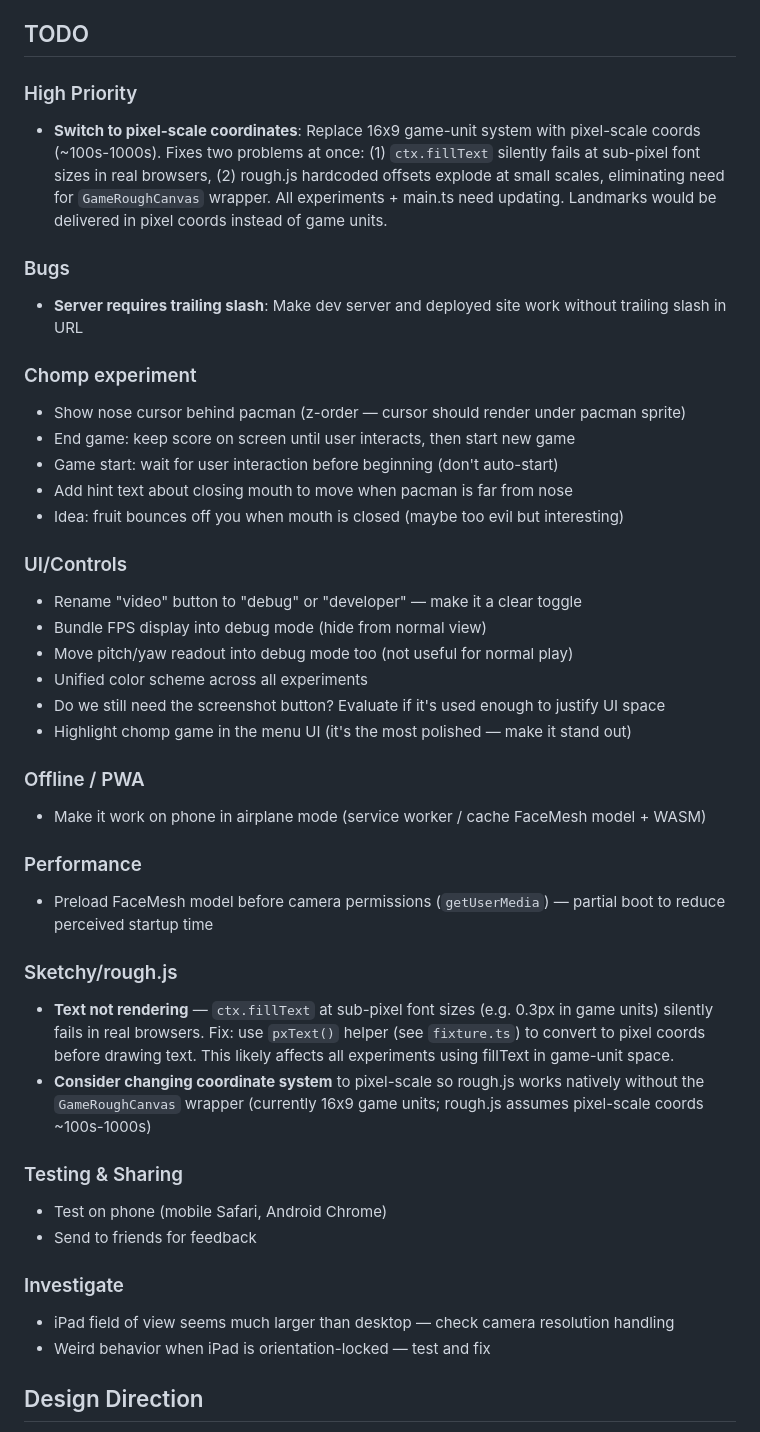
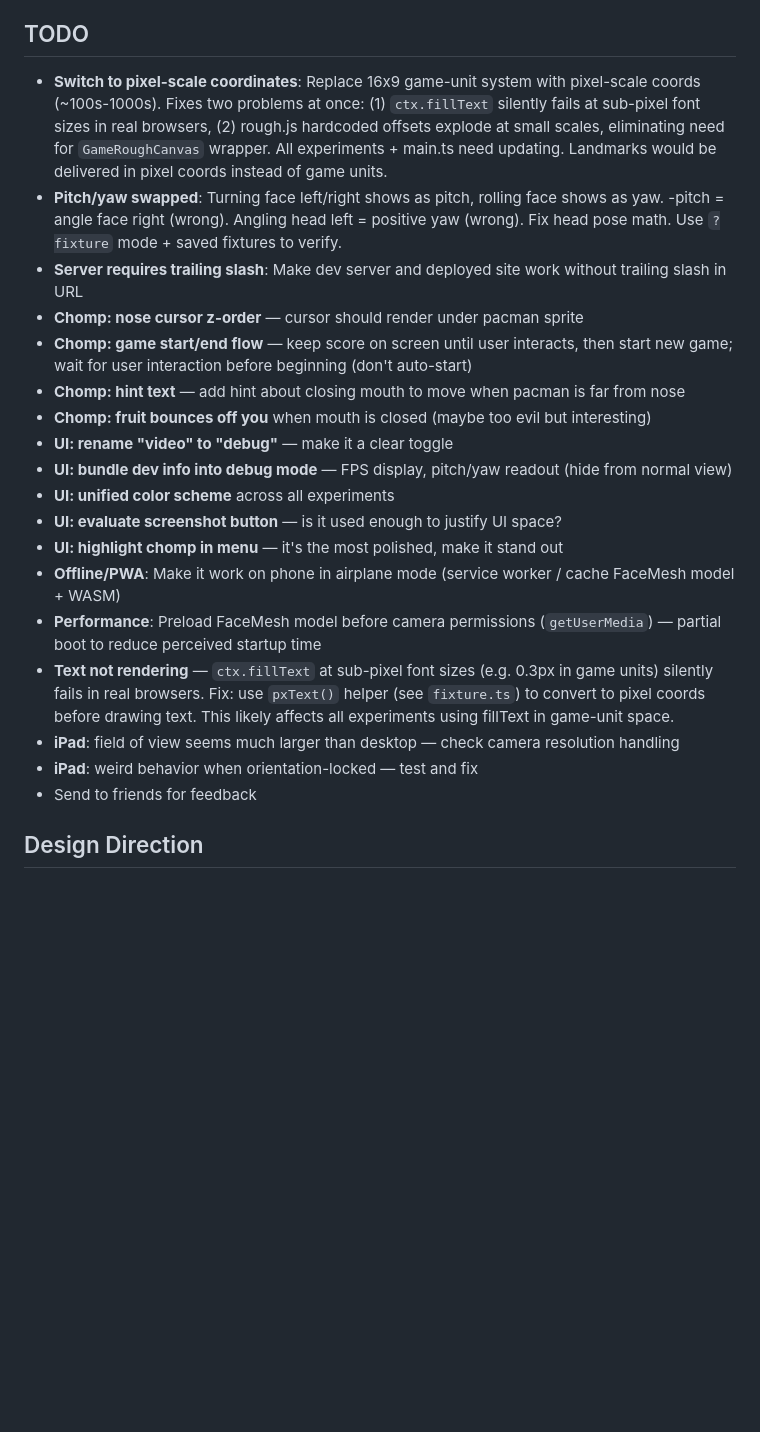
Before and after one commit to paulkernfeld/face-playground, a Markdown page: CLAUDE.md, the part around the change. Drawn GitHub-style; blank space fills up the shorter version.

Commit message:
Flatten TODO list — remove category headers, single flat list
Co-Authored-By: Claude Opus 4.6 <noreply@anthropic.com>

```diff
--- a/CLAUDE.md
+++ b/CLAUDE.md
@@ -50,44 +50,24 @@ interface Experiment {
 
 ## TODO
 
-### High Priority
 - **Switch to pixel-scale coordinates**: Replace 16x9 game-unit system with pixel-scale coords (~100s-1000s). Fixes two problems at once: (1) `ctx.fillText` silently fails at sub-pixel font sizes in real browsers, (2) rough.js hardcoded offsets explode at small scales, eliminating need for `GameRoughCanvas` wrapper. All experiments + main.ts need updating. Landmarks would be delivered in pixel coords instead of game units.
-
-### Bugs
+- **Pitch/yaw swapped**: Turning face left/right shows as pitch, rolling face shows as yaw. -pitch = angle face right (wrong). Angling head left = positive yaw (wrong). Fix head pose math. Use `?fixture` mode + saved fixtures to verify.
 - **Server requires trailing slash**: Make dev server and deployed site work without trailing slash in URL
-
-### Chomp experiment
-- Show nose cursor behind pacman (z-order — cursor should render under pacman sprite)
-- End game: keep score on screen until user interacts, then start new game
-- Game start: wait for user interaction before beginning (don't auto-start)
-- Add hint text about closing mouth to move when pacman is far from nose
-- Idea: fruit bounces off you when mouth is closed (maybe too evil but interesting)
-
-### UI/Controls
-- Rename "video" button to "debug" or "developer" — make it a clear toggle
-- Bundle FPS display into debug mode (hide from normal view)
-- Move pitch/yaw readout into debug mode too (not useful for normal play)
-- Unified color scheme across all experiments
-- Do we still need the screenshot button? Evaluate if it's used enough to justify UI space
-- Highlight chomp game in the menu UI (it's the most polished — make it stand out)
-
-### Offline / PWA
-- Make it work on phone in airplane mode (service worker / cache FaceMesh model + WASM)
-
-### Performance
-- Preload FaceMesh model before camera permissions (`getUserMedia`) — partial boot to reduce perceived startup time
-
-### Sketchy/rough.js
+- **Chomp: nose cursor z-order** — cursor should render under pacman sprite
+- **Chomp: game start/end flow** — keep score on screen until user interacts, then start new game; wait for user interaction before beginning (don't auto-start)
+- **Chomp: hint text** — add hint about closing mouth to move when pacman is far from nose
+- **Chomp: fruit bounces off you** when mouth is closed (maybe too evil but interesting)
+- **UI: rename "video" to "debug"** — make it a clear toggle
+- **UI: bundle dev info into debug mode** — FPS display, pitch/yaw readout (hide from normal view)
+- **UI: unified color scheme** across all experiments
+- **UI: evaluate screenshot button** — is it used enough to justify UI space?
+- **UI: highlight chomp in menu** — it's the most polished, make it stand out
+- **Offline/PWA**: Make it work on phone in airplane mode (service worker / cache FaceMesh model + WASM)
+- **Performance**: Preload FaceMesh model before camera permissions (`getUserMedia`) — partial boot to reduce perceived startup time
 - **Text not rendering** — `ctx.fillText` at sub-pixel font sizes (e.g. 0.3px in game units) silently fails in real browsers. Fix: use `pxText()` helper (see `fixture.ts`) to convert to pixel coords before drawing text. This likely affects all experiments using fillText in game-unit space.
-- **Consider changing coordinate system** to pixel-scale so rough.js works natively without the `GameRoughCanvas` wrapper (currently 16x9 game units; rough.js assumes pixel-scale coords ~100s-1000s)
-
-### Testing & Sharing
-- Test on phone (mobile Safari, Android Chrome)
+- **iPad**: field of view seems much larger than desktop — check camera resolution handling
+- **iPad**: weird behavior when orientation-locked — test and fix
 - Send to friends for feedback
-
-### Investigate
-- iPad field of view seems much larger than desktop — check camera resolution handling
-- Weird behavior when iPad is orientation-locked — test and fix
 
 ## Design Direction
 
```
